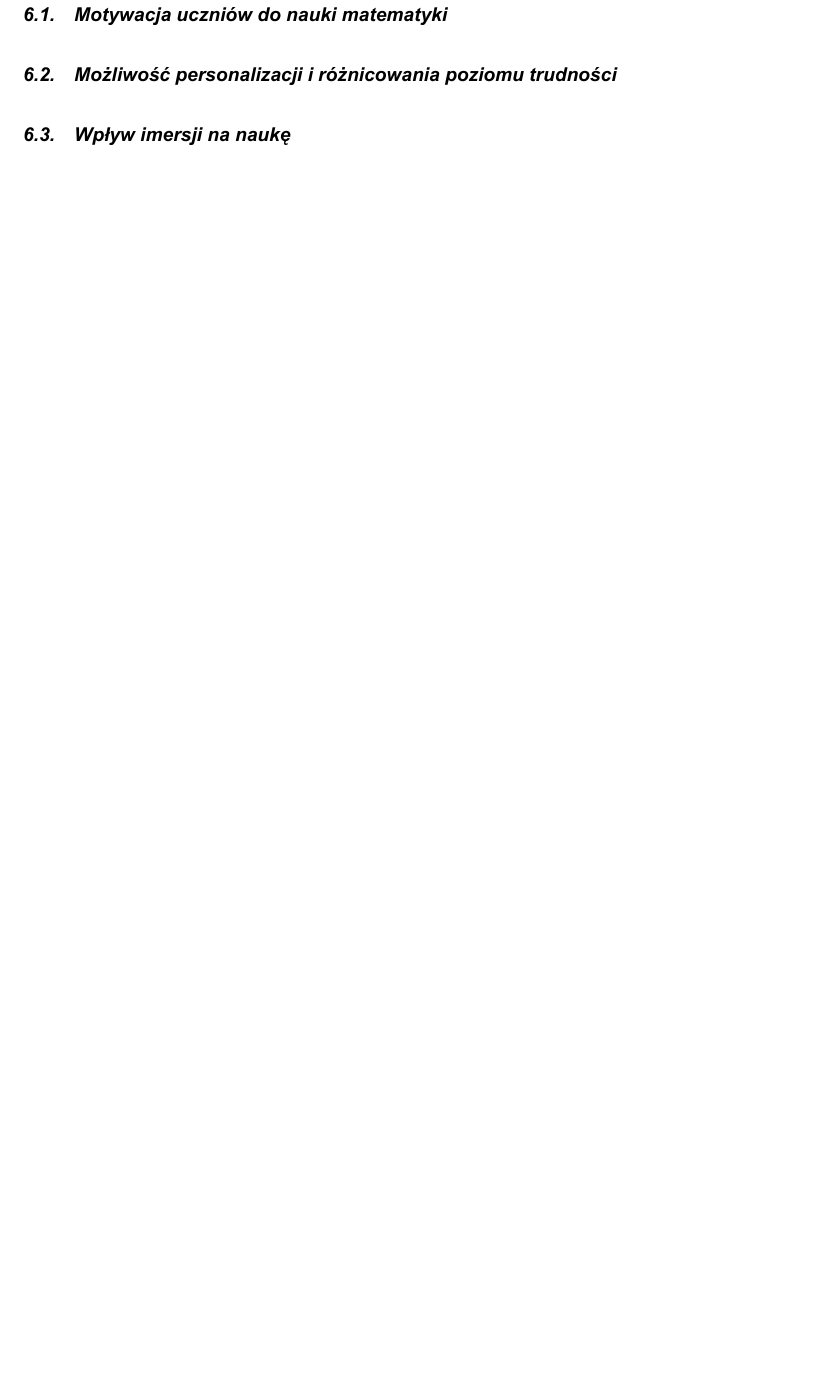
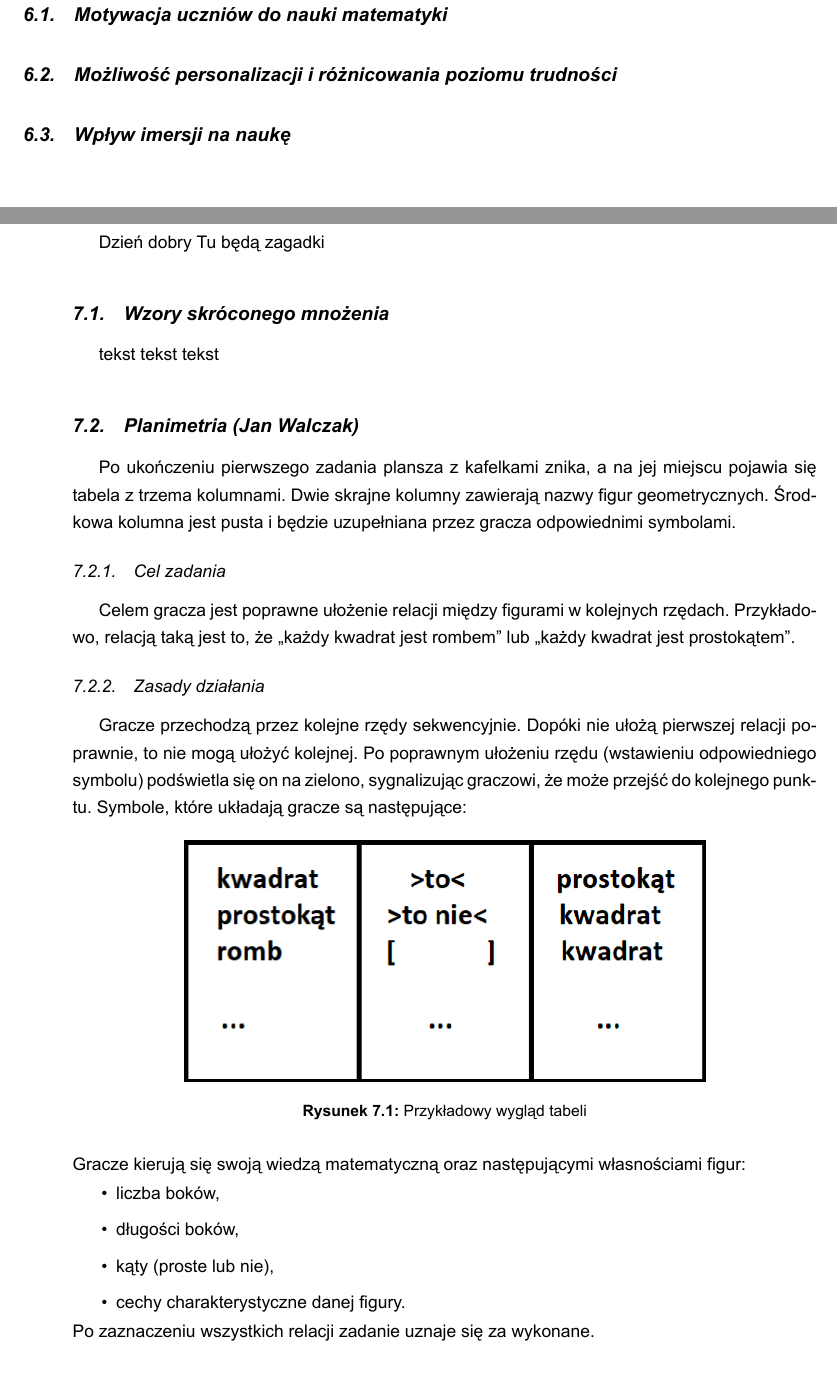
Before and after one commit to janwalec/math_escape_room, a LaTeX thesis (SzablonPracyDyplomowejPgEti/SzablonPracyDyplomowejPgEti/PracaMagisterka.tex, which reads SzablonPracyDyplomowejPgEti/SzablonPracyDyplomowejPgEti/chapters/9_zagadki_teoretyczne.tex): part of page 22 of 25 before the commit and two parts of pages 22 and 23 of 27 after it, the two joined at a grey line, cut so that both start at the same text, the shorter picture padded with empty space. Compiled offline with XeLaTeX.

Commit message:
rozdzial 7.2

```diff
--- /dev/null
+++ b/SzablonPracyDyplomowejPgEti/SzablonPracyDyplomowejPgEti/chapters/9_zagadki_teoretyczne.tex
@@ -0,0 +1,38 @@
+\chapter{Opis teoretyczny zagadek}
+\label{chap:theory}
+
+Dzień dobry
+Tu będą zagadki
+
+\section{Wzory skróconego mnożenia}
+
+tekst tekst tekst
+
+\section{Planimetria (Jan Walczak)}
+Po ukończeniu pierwszego zadania plansza z kafelkami znika, a na jej miejscu pojawia się tabela z trzema kolumnami.
+Dwie skrajne kolumny zawierają nazwy figur geometrycznych. Środkowa kolumna jest pusta i będzie uzupełniana przez gracza
+odpowiednimi symbolami.
+\subsection{Cel zadania}
+Celem gracza jest poprawne ułożenie relacji między figurami w kolejnych rzędach.
+Przykładowo, relacją taką jest to, że „każdy kwadrat jest rombem” lub „każdy kwadrat jest prostokątem”.
+\subsection{Zasady działania}
+Gracze przechodzą przez kolejne rzędy sekwencyjnie. Dopóki nie ułożą pierwszej relacji poprawnie,
+to nie mogą ułożyć kolejnej. Po poprawnym ułożeniu rzędu (wstawieniu odpowiedniego symbolu) podświetla się on na zielono,
+sygnalizując graczowi, że może przejść do kolejnego punktu. Symbole, które układają gracze są następujące:
+\begin{figure}[htbp]
+    \centering
+    \includegraphics[width=0.7\textwidth]{images/zad2.1.png}
+    \caption{Przykładowy wygląd tabeli}
+\end{figure}
+\\Gracze kierują się swoją wiedzą matematyczną oraz następującymi własnościami figur:
+\begin{itemize}
+    \item liczba boków,
+    \item długości boków,
+    \item kąty (proste lub nie),
+    \item cechy charakterystyczne danej figury.
+\end{itemize}
+Po zaznaczeniu wszystkich relacji zadanie uznaje się za wykonane.
+
+\subsection{Zakończenie zadania}
+
+Poprawne rozwiązanie powoduje rozsunięcie się blatu stołu, który odsłania kolejne wyzwanie.
```
Also changed, not shown: SzablonPracyDyplomowejPgEti/SzablonPracyDyplomowejPgEti/PracaMagisterka.tex (+1 -0 lines), SzablonPracyDyplomowejPgEti/SzablonPracyDyplomowejPgEti/PracaMagisterka.bbl, SzablonPracyDyplomowejPgEti/SzablonPracyDyplomowejPgEti/PracaMagisterka.pdf, SzablonPracyDyplomowejPgEti/SzablonPracyDyplomowejPgEti/images/zad2.1.png (added), 17 other files.
